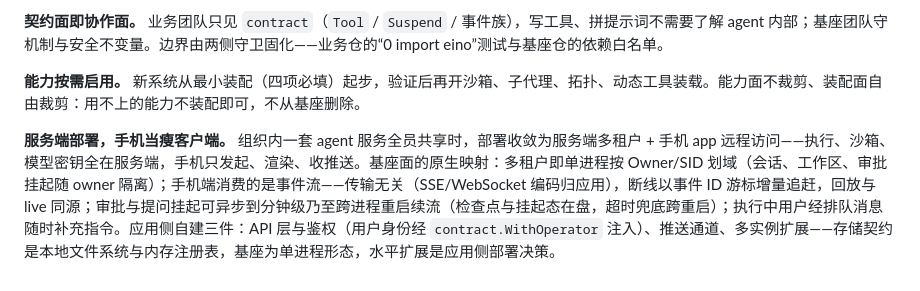
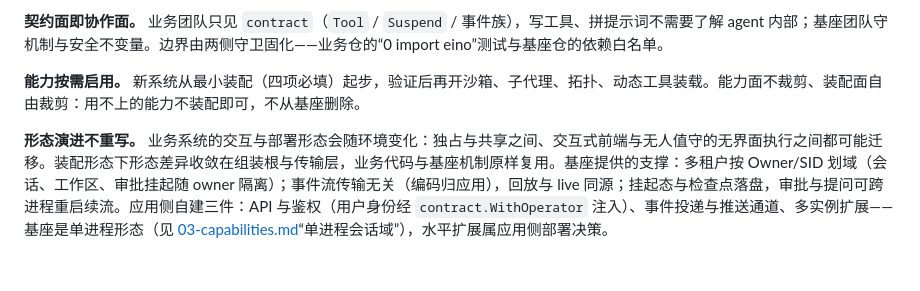
Before and after one commit to jumeng/einox, a Markdown page: docs/02-why-einox.md, the part around the change. Drawn GitHub-style.

```diff
--- a/docs/02-why-einox.md
+++ b/docs/02-why-einox.md
@@ -55,4 +55,4 @@ eino 之上、业务 agent 之下需要一层库形态的基座，三层栈的
 
 **能力按需启用。** 新系统从最小装配（四项必填）起步，验证后再开沙箱、子代理、拓扑、动态工具装载。能力面不裁剪、装配面自由裁剪：用不上的能力不装配即可，不从基座删除。
 
-**服务端部署，手机当瘦客户端。** 组织内一套 agent 服务全员共享时，部署收敛为服务端多租户 + 手机 app 远程访问——执行、沙箱、模型密钥全在服务端，手机只发起、渲染、收推送。基座面的原生映射：多租户即单进程按 Owner/SID 划域（会话、工作区、审批挂起随 owner 隔离）；手机端消费的是事件流——传输无关（SSE/WebSocket 编码归应用），断线以事件 ID 游标增量追赶，回放与 live 同源；审批与提问挂起可异步到分钟级乃至跨进程重启续流（检查点与挂起态在盘，超时兜底跨重启）；执行中用户经排队消息随时补充指令。应用侧自建三件：API 层与鉴权（用户身份经 `contract.WithOperator` 注入）、推送通道、多实例扩展——存储契约是本地文件系统与内存注册表，基座为单进程形态，水平扩展是应用侧部署决策。
+**形态演进不重写。** 业务系统的交互与部署形态会随环境变化：独占与共享之间、交互式前端与无人值守的无界面执行之间都可能迁移。装配形态下形态差异收敛在组装根与传输层，业务代码与基座机制原样复用。基座提供的支撑：多租户按 Owner/SID 划域（会话、工作区、审批挂起随 owner 隔离）；事件流传输无关（编码归应用），回放与 live 同源；挂起态与检查点落盘，审批与提问可跨进程重启续流。应用侧自建三件：API 与鉴权（用户身份经 `contract.WithOperator` 注入）、事件投递与推送通道、多实例扩展——基座是单进程形态（见 [03-capabilities.md](03-capabilities.md)“单进程会话域”），水平扩展属应用侧部署决策。
```
Also changed, not shown: docs/01-why-eino.md (+3 -8 lines).
